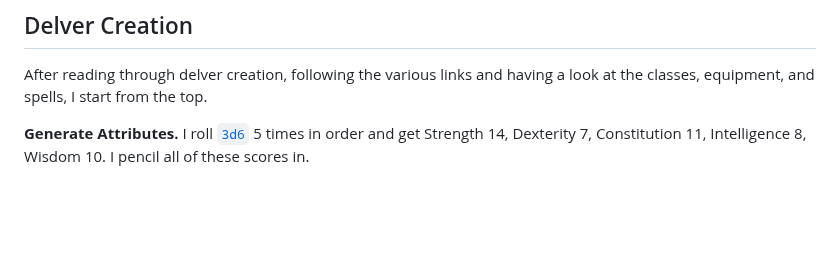
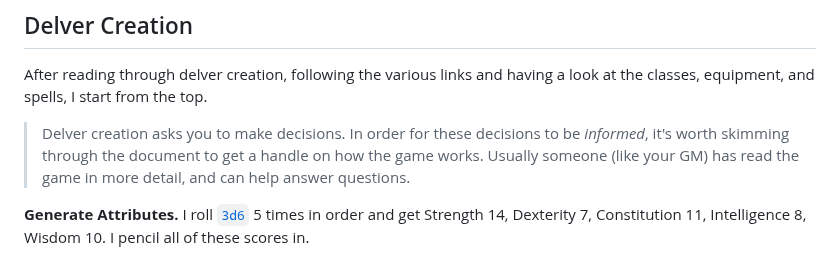
Before and after one commit to luizbgomide/sovereign, a Markdown page: examples.md, the part around the change. GitHub-like rendering; blank space fills up the shorter version.

Commit message:
Add commentary to the start of delver creation

```diff
--- a/examples.md
+++ b/examples.md
@@ -22,6 +22,8 @@ Dialog is between the **GM** and **Alice** (a representative for the party).
 ## Delver Creation
 
 After reading through delver creation, following the various links and having a look at the classes, equipment, and spells, I start from the top.
+
+> Delver creation asks you to make decisions. In order for these decisions to be *informed*, it's worth skimming through the document to get a handle on how the game works. Usually someone (like your GM) has read the game in more detail, and can help answer questions.
 
 **Generate Attributes.** I roll [`3d6`](https://anydice.com/program/1) 5 times in order and get Strength 14, Dexterity 7, Constitution 11, Intelligence 8, Wisdom 10. I pencil all of these scores in.
 
```
